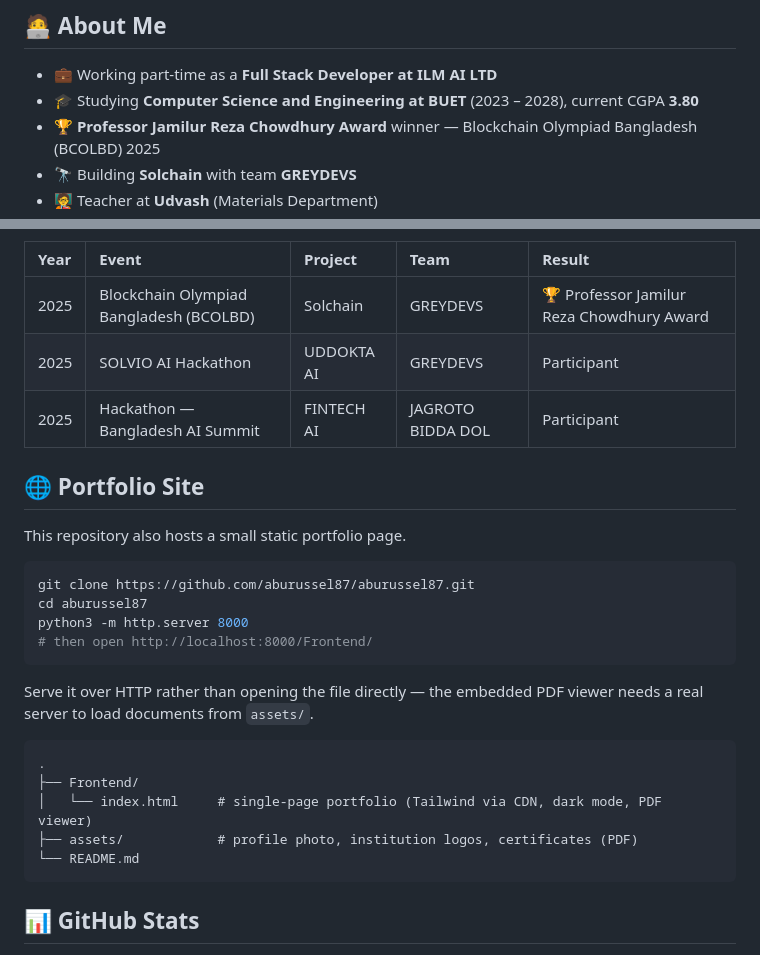
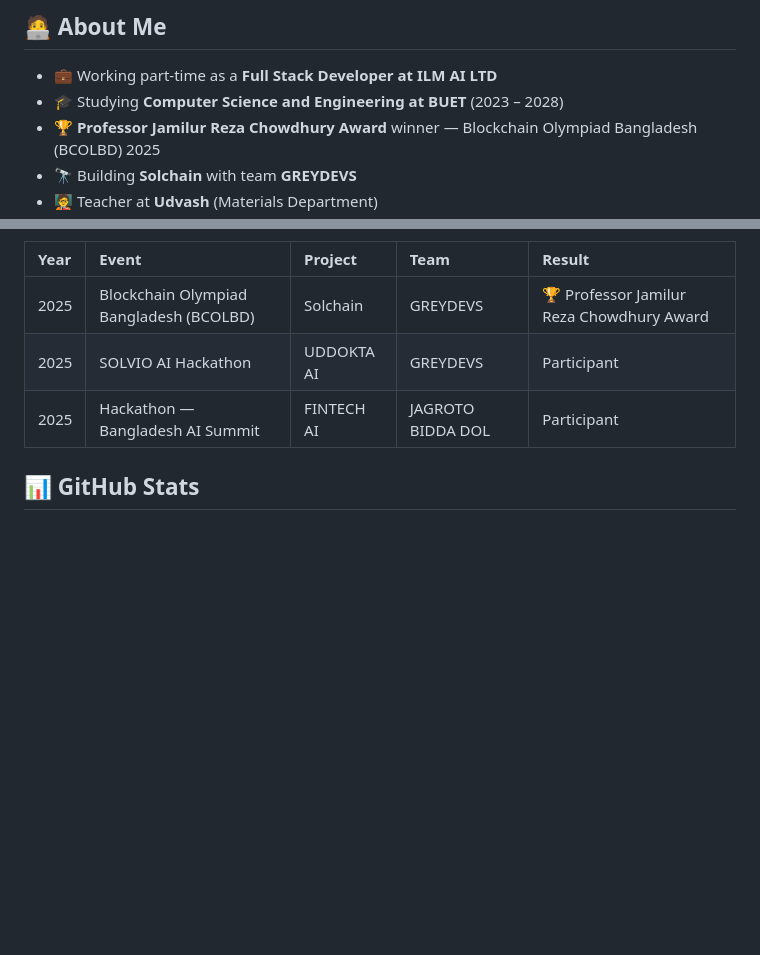
Before and after one commit to aburussel87/aburussel87, a Markdown page: README.md, 2 parts joined by grey strips. Drawn GitHub-style; blank space fills up the shorter version.

````diff
--- a/README.md
+++ b/README.md
@@ -15,7 +15,7 @@
 ## 🧑‍💻 About Me
 
 - 💼 Working part-time as a **Full Stack Developer at ILM AI LTD**
-- 🎓 Studying **Computer Science and Engineering at BUET** (2023 – 2028), current CGPA **3.80**
+- 🎓 Studying **Computer Science and Engineering at BUET** (2023 – 2028)
 - 🏆 **Professor Jamilur Reza Chowdhury Award** winner — Blockchain Olympiad Bangladesh (BCOLBD) 2025
 - 🔭 Building **Solchain** with team **GREYDEVS**
 - 🧑‍🏫 Teacher at **Udvash** (Materials Department)
@@ -69,29 +69,6 @@
 
 ###
 
-## 🌐 Portfolio Site
-
-This repository also hosts a small static portfolio page.
-
-```bash
-git clone https://github.com/aburussel87/aburussel87.git
-cd aburussel87
-python3 -m http.server 8000
-# then open http://localhost:8000/Frontend/
-```
-
-Serve it over HTTP rather than opening the file directly — the embedded PDF viewer needs a real server to load documents from `assets/`.
-
-```text
-.
-├── Frontend/
-│   └── index.html     # single-page portfolio (Tailwind via CDN, dark mode, PDF viewer)
-├── assets/            # profile photo, institution logos, certificates (PDF)
-└── README.md
-```
-
-###
-
 ## 📊 GitHub Stats
 
 <div align="center">
````
